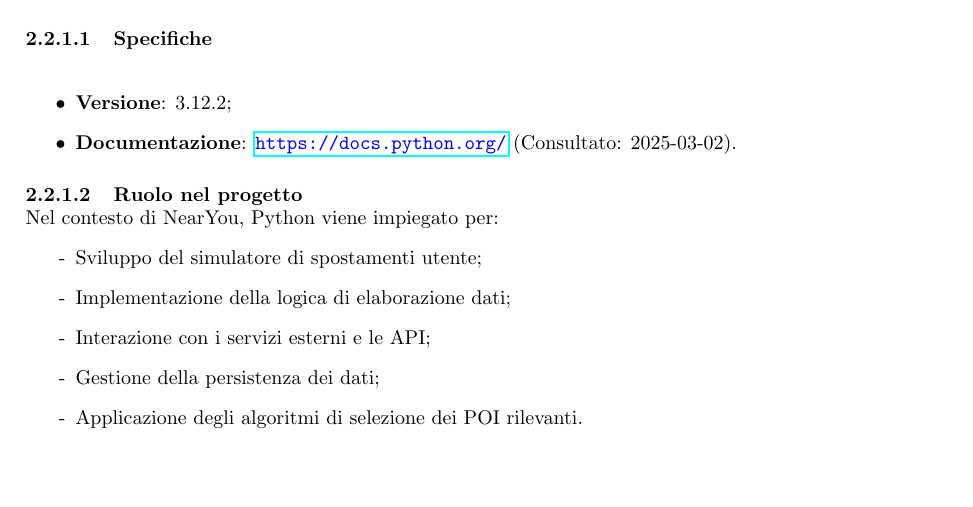
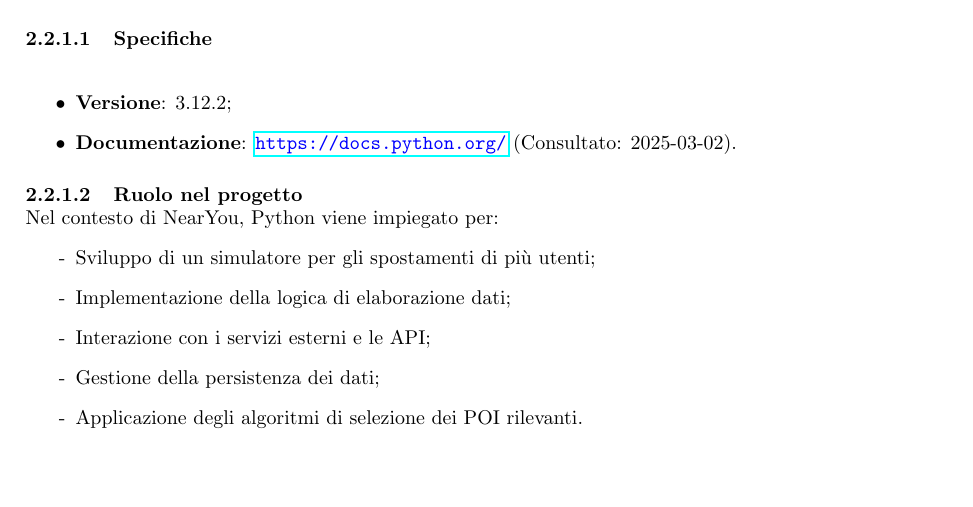
Before and after one commit to SevenBitsSwe/7BitsDocs, a LaTeX document (PB/Documentazione Esterna/Specifica_Tecnica.tex): part of page 9 of 79, cut so that both start at the same text. Compiled offline with pdfLaTeX.

Commit message:
Update PB/Documentazione Esterna/Specifica_Tecnica.tex
Co-authored-by: federicopivetta <101715346+federicopivetta@users.noreply.github.com>

```diff
--- a/PB/Documentazione Esterna/Specifica_Tecnica.tex
+++ b/PB/Documentazione Esterna/Specifica_Tecnica.tex
@@ -264,7 +264,7 @@ Linguaggio di programmazione ad alto livello, interpretato e orientato agli ogge
 \myparagraph{Ruolo nel progetto}
 Nel contesto di NearYou, Python viene impiegato per:
 \begin{itemize}
-    \item[-] Sviluppo del simulatore di spostamenti utente;
+    \item[-] Sviluppo di un simulatore per gli spostamenti di più utenti;
     \item[-] Implementazione della logica di elaborazione dati;
     \item[-] Interazione con i servizi esterni e le API;
     \item[-] Gestione della persistenza dei dati;
```
